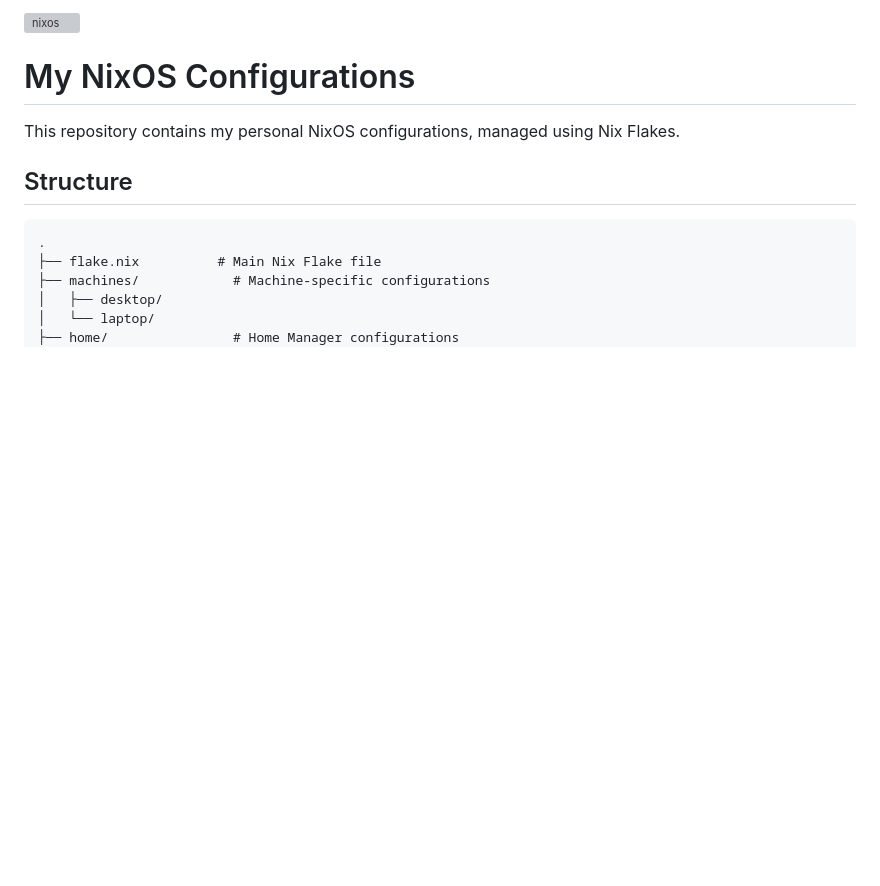
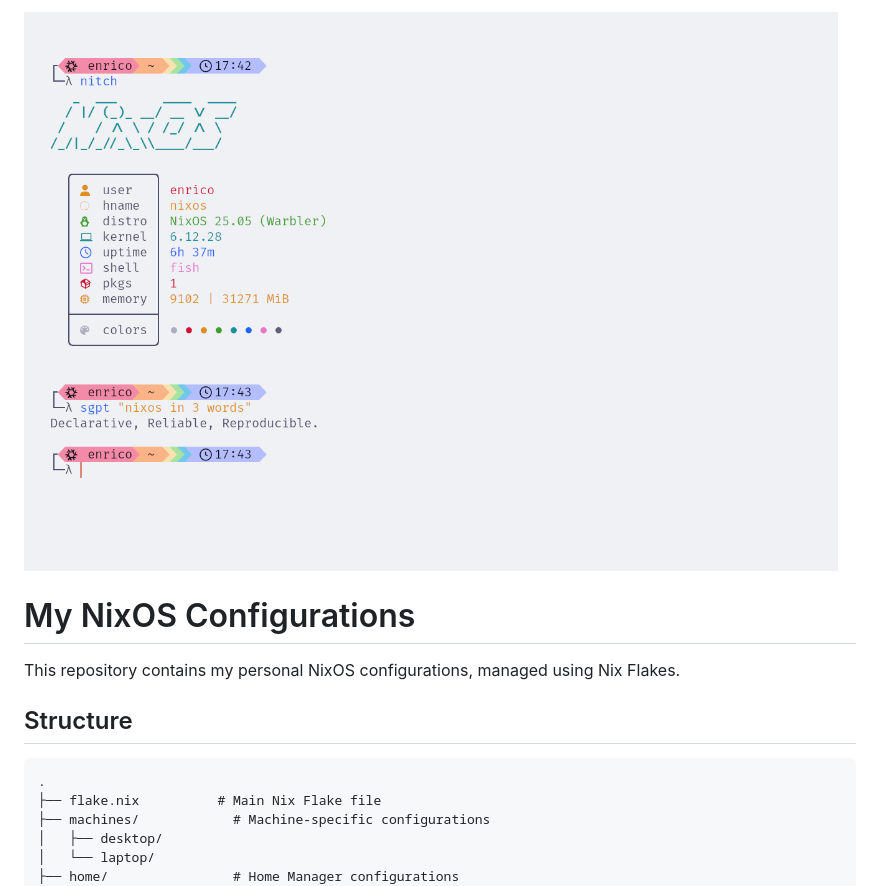
Before and after one commit to escherlies/nixos, a Markdown page: README.md, the part around the change. Rendered like a GitHub page; pictures changed too: screenshot.png (added); blank space fills up the shorter version; grey boxes are pictures that could not be loaded.

Commit message:
Update README and core.nix configurations
- Replace nixos image link with local screenshot.png in README.md
- Replace neofetch with nitch in core.nix package list
- Add screenshot.png file to the repository

```diff
--- a/README.md
+++ b/README.md
@@ -1,5 +1,4 @@
-![nixos](https://socialify.git.ci/escherlies/nixos/image?custom_description=Enrico%27s+nix+config+files&description=1&font=KoHo&language=1&logo=https%3A%2F%2Fpablo.tools%2Fnixoscolorful.svg&name=1&owner=1&pattern=Plus&theme=Auto)
-
+![nixos](./screenshot.png)
 
 # My NixOS Configurations
 
```
Also changed, not shown: 1 other file.
